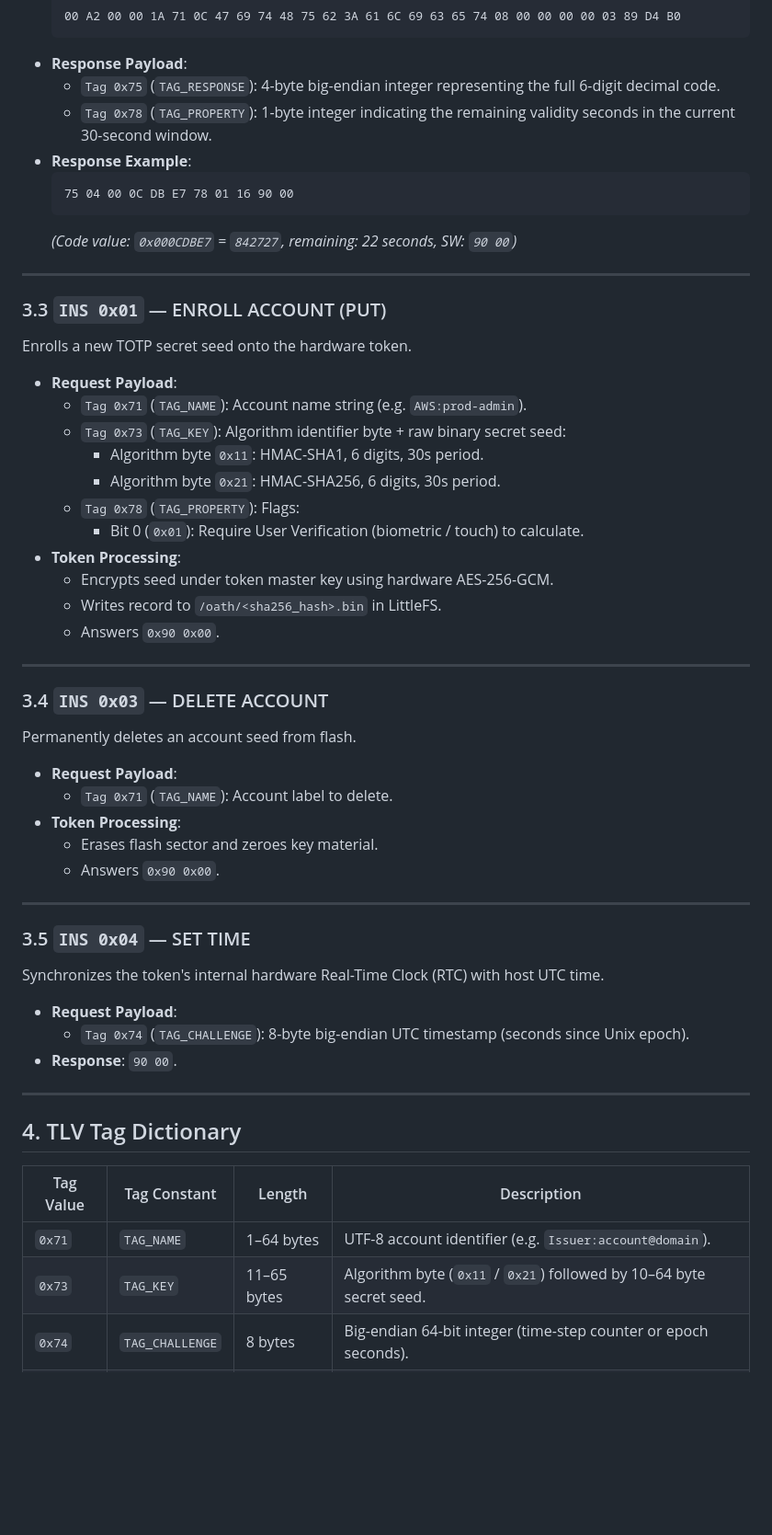
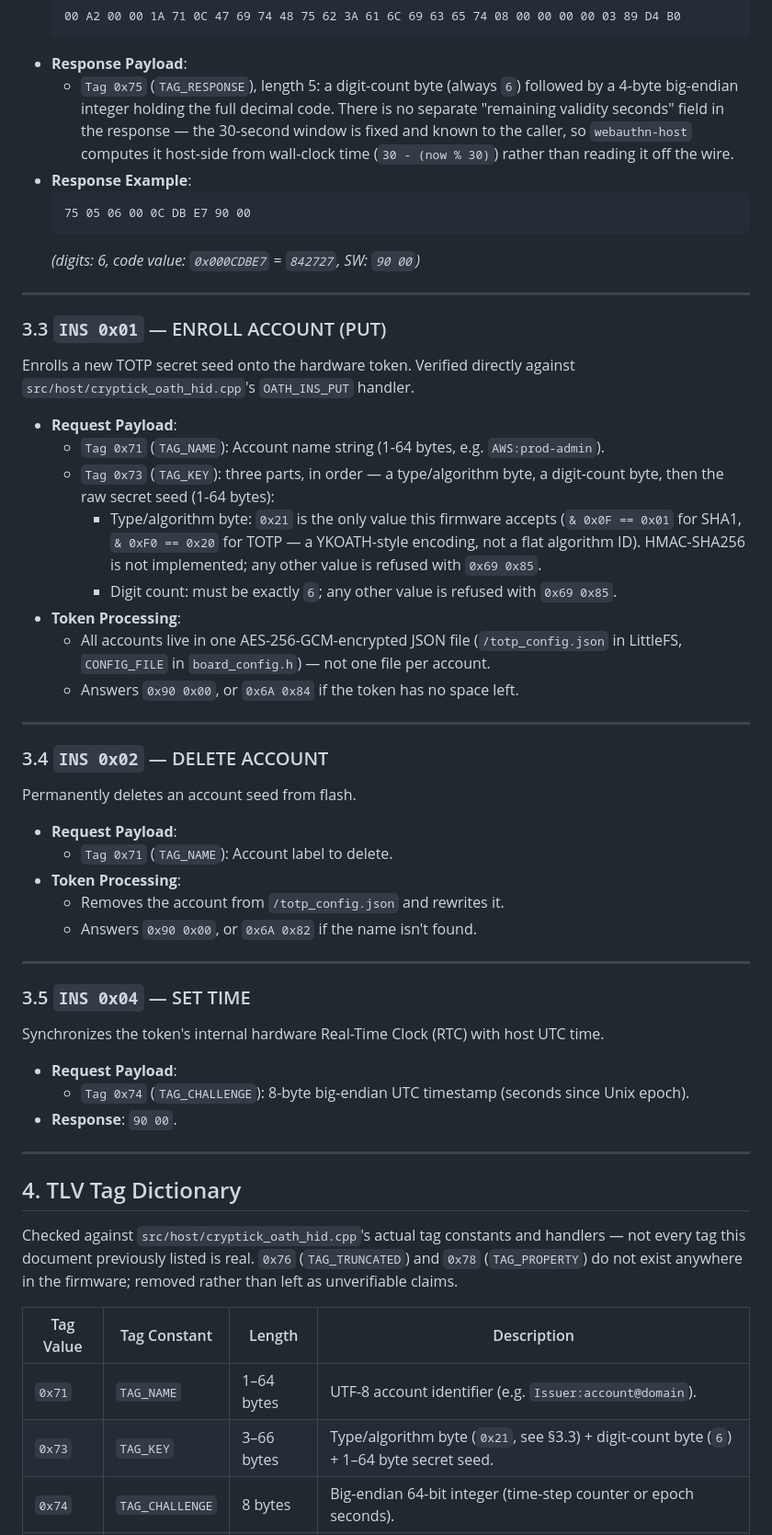
Before and after one commit to alphaseneca/cryptick-token-daemon, a Markdown page: docs/OATH_SPEC.md, the part around one of its changes. Shown at 92% size. GitHub-like rendering; blank space fills up the shorter version.

Commit message:
docs(oath): correct more of OATH_SPEC.md against the real firmware
The earlier pass (a4a5584) cut this file's marketing framing but kept
the technical content as-is since it had a real citation to protect.
Implementing ENROLL/DELETE against the real device in this same pass
found the technical content itself was wrong in several places -
checked directly against src/host/cryptick_oath_hid.cpp rather than
assumed correct a second time:

- DELETE is INS 0x02, not 0x03 (OATH_INS_DELETE's real value).
- ENROLL's TAG_KEY value is [type_algo][digits][secret], not [algo]
  [secret] - the digits byte was missing entirely. type_algo is a
  YKOATH-style type<<4|algo encoding (0x21 = TOTP|SHA1), not a flat
  algorithm-id choice between 0x11/0x21; HMAC-SHA256 isn't implemented.
- CALCULATE's response is `75 05 <digits> <4-byte code>`, not `75 04
  <code> 78 01 <remaining-seconds>` - tag 0x78/TAG_PROPERTY does not
  exist anywhere in the firmware, for this or any other instruction.
  "Remaining seconds" is a host-side calculation from wall-clock time,
  never a wire field.
- Storage is one AES-256-GCM-encrypted JSON file (/totp_config.json),
  not one file per account at a SHA256-hashed path.
- Documents the real, previously-unlisted INS 0x40 (PUT_OTPAUTH:
  enroll directly from a raw otpauth:// URI).

0x76 (TAG_TRUNCATED) is removed from the tag dictionary for the same
reason as 0x78: not present in the firmware at all.

````diff
--- a/docs/OATH_SPEC.md
+++ b/docs/OATH_SPEC.md
@@ -81,41 +81,51 @@ Calculates the current OTP code for a specified account label.
   00 A2 00 00 1A 71 0C 47 69 74 48 75 62 3A 61 6C 69 63 65 74 08 00 00 00 00 03 89 D4 B0
   ```
 - **Response Payload**:
-  - `Tag 0x75` (`TAG_RESPONSE`): 4-byte big-endian integer representing the full 6-digit decimal code.
-  - `Tag 0x78` (`TAG_PROPERTY`): 1-byte integer indicating the remaining validity seconds in the current 30-second window.
+  - `Tag 0x75` (`TAG_RESPONSE`), length 5: a digit-count byte (always `6`)
+    followed by a 4-byte big-endian integer holding the full decimal code.
+    There is no separate "remaining validity seconds" field in the
+    response — the 30-second window is fixed and known to the caller, so
+    `webauthn-host` computes it host-side from wall-clock time
+    (`30 - (now % 30)`) rather than reading it off the wire.
 - **Response Example**:
   ```text
-  75 04 00 0C DB E7 78 01 16 90 00
+  75 05 06 00 0C DB E7 90 00
   ```
-  *(Code value: `0x000CDBE7` = `842727`, remaining: 22 seconds, SW: `90 00`)*
+  *(digits: 6, code value: `0x000CDBE7` = `842727`, SW: `90 00`)*
 
 ---
 
 ### 3.3 `INS 0x01` — ENROLL ACCOUNT (PUT)
-Enrolls a new TOTP secret seed onto the hardware token.
+Enrolls a new TOTP secret seed onto the hardware token. Verified directly
+against `src/host/cryptick_oath_hid.cpp`'s `OATH_INS_PUT` handler.
 
 - **Request Payload**:
-  - `Tag 0x71` (`TAG_NAME`): Account name string (e.g. `AWS:prod-admin`).
-  - `Tag 0x73` (`TAG_KEY`): Algorithm identifier byte + raw binary secret seed:
-    - Algorithm byte `0x11`: HMAC-SHA1, 6 digits, 30s period.
-    - Algorithm byte `0x21`: HMAC-SHA256, 6 digits, 30s period.
-  - `Tag 0x78` (`TAG_PROPERTY`): Flags:
-    - Bit 0 (`0x01`): Require User Verification (biometric / touch) to calculate.
+  - `Tag 0x71` (`TAG_NAME`): Account name string (1-64 bytes, e.g.
+    `AWS:prod-admin`).
+  - `Tag 0x73` (`TAG_KEY`): three parts, in order — a type/algorithm byte,
+    a digit-count byte, then the raw secret seed (1-64 bytes):
+    - Type/algorithm byte: `0x21` is the only value this firmware accepts
+      (`& 0x0F == 0x01` for SHA1, `& 0xF0 == 0x20` for TOTP — a YKOATH-style
+      encoding, not a flat algorithm ID). HMAC-SHA256 is not implemented;
+      any other value is refused with `0x69 0x85`.
+    - Digit count: must be exactly `6`; any other value is refused with
+      `0x69 0x85`.
 - **Token Processing**:
-  - Encrypts seed under token master key using hardware AES-256-GCM.
-  - Writes record to `/oath/<sha256_hash>.bin` in LittleFS.
-  - Answers `0x90 0x00`.
+  - All accounts live in one AES-256-GCM-encrypted JSON file
+    (`/totp_config.json` in LittleFS, `CONFIG_FILE` in `board_config.h`) —
+    not one file per account.
+  - Answers `0x90 0x00`, or `0x6A 0x84` if the token has no space left.
 
 ---
 
-### 3.4 `INS 0x03` — DELETE ACCOUNT
+### 3.4 `INS 0x02` — DELETE ACCOUNT
 Permanently deletes an account seed from flash.
 
 - **Request Payload**:
   - `Tag 0x71` (`TAG_NAME`): Account label to delete.
 - **Token Processing**:
-  - Erases flash sector and zeroes key material.
-  - Answers `0x90 0x00`.
+  - Removes the account from `/totp_config.json` and rewrites it.
+  - Answers `0x90 0x00`, or `0x6A 0x82` if the name isn't found.
 
 ---
 
@@ -130,8 +140,13 @@ Synchronizes the token's internal hardware Real-Time Clock (RTC) with host UTC t
 
 ## 4. TLV Tag Dictionary
 
+Checked against `src/host/cryptick_oath_hid.cpp`'s actual tag constants and
+handlers — not every tag this document previously listed is real. `0x76`
+(`TAG_TRUNCATED`) and `0x78` (`TAG_PROPERTY`) do not exist anywhere in the
+firmware; removed rather than left as unverifiable claims.
+
 | Tag Value | Tag Constant | Length | Description |
 |---|---|---|---|
 | `0x71` | `TAG_NAME` | 1–64 bytes | UTF-8 account identifier (e.g. `Issuer:account@domain`). |
-| `0x73` | `TAG_KEY` | 11–65 bytes | Algorithm byte (`0x11` / `0x21`) followed by 10–64 byte secret seed. |
+| `0x73` | `TAG_KEY` | 3–66 bytes | Type/algorithm byte (`0x21`, see §3.3) + digit-count byte (`6`) + 1–64 byte secret seed. |
 | `0x74` | `TAG_CHALLENGE` | 8 bytes | Big-endian 64-bit integer (time-step counter or epoch seconds). |
````
Also changed, not shown: other parts of docs/OATH_SPEC.md (+8 -3 lines).
